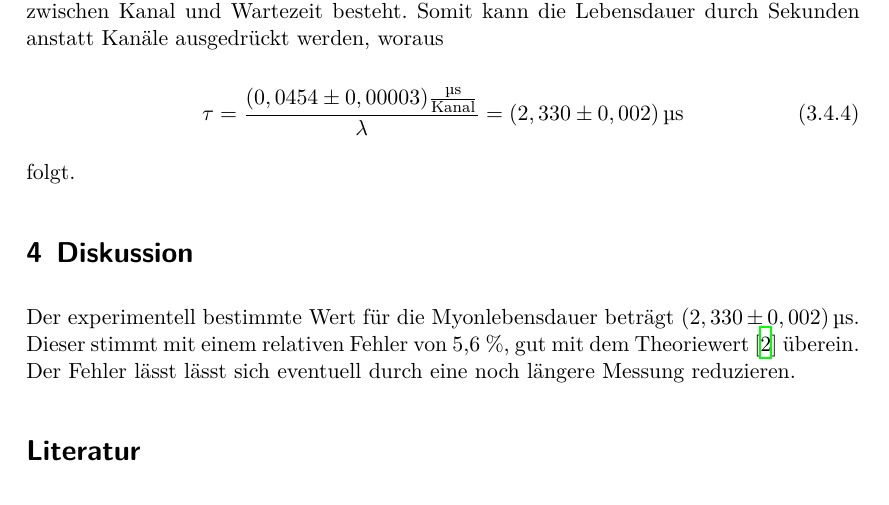
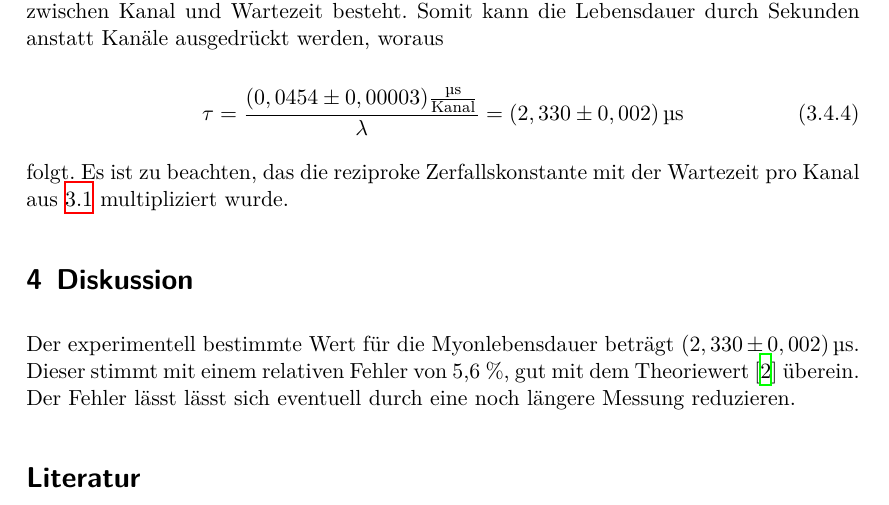
Before and after one commit to CaptainPaule/MasterFP, a LaTeX document (KosmMyonen/KosmMyonen.tex, which reads KosmMyonen/tex/02_auswertung.tex): part of page 9 of 9, cut so that both start at the same text. Compiled offline with XeLaTeX; an older LaTeX class or package is replaced by its successor.

Commit message:
add text

```diff
--- a/KosmMyonen/tex/02_auswertung.tex
+++ b/KosmMyonen/tex/02_auswertung.tex
@@ -129,4 +129,4 @@ die Lebensdauer durch Sekunden anstatt Kanäle ausgedrückt werden, woraus
 \tau = \frac{(0,0454 \pm 0,00003) \frac{\si{\micro\second}}{\text{Kanal}}}{\lambda} = (2,330 \pm 0,002) \, \si{\micro\second}
 \end{equation}
 
-\noindent folgt.
+\noindent folgt. Es ist zu beachten, das die reziproke Zerfallskonstante mit der Wartezeit pro Kanal aus \ref{subsec:calibration} multipliziert wurde.
```
